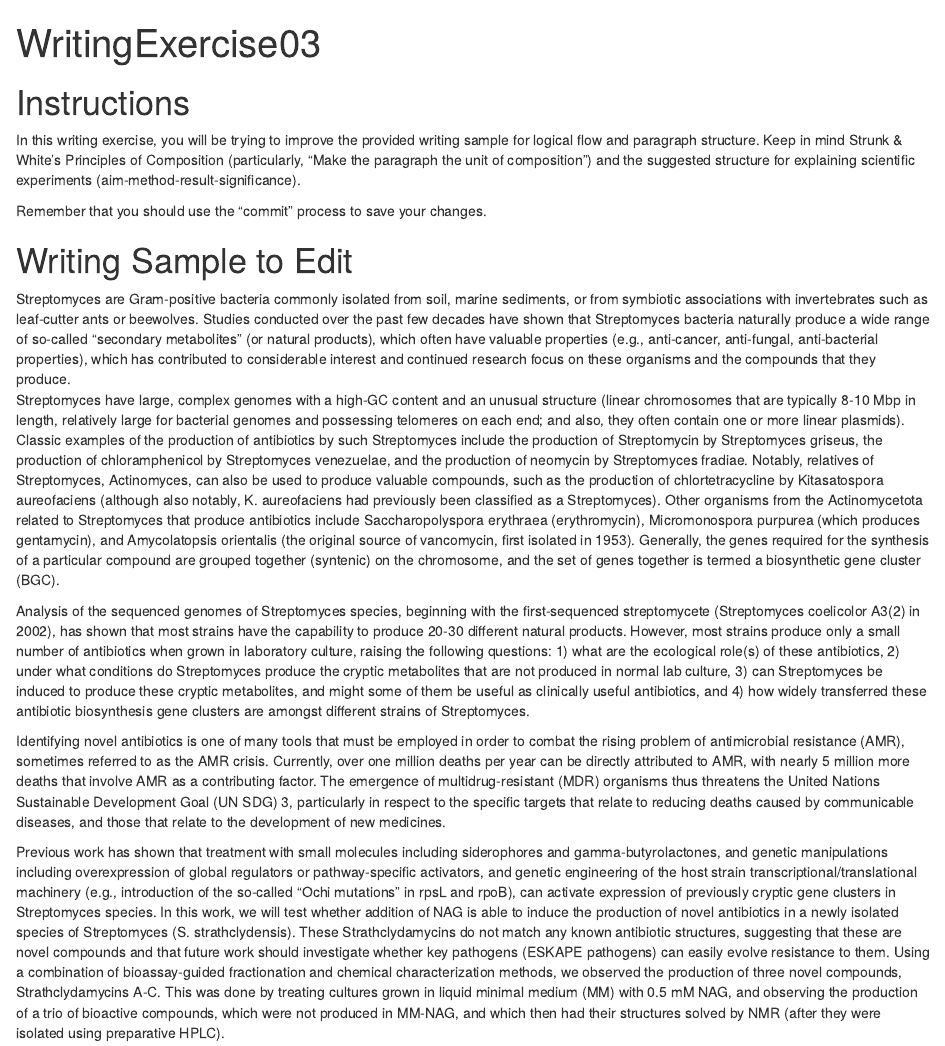
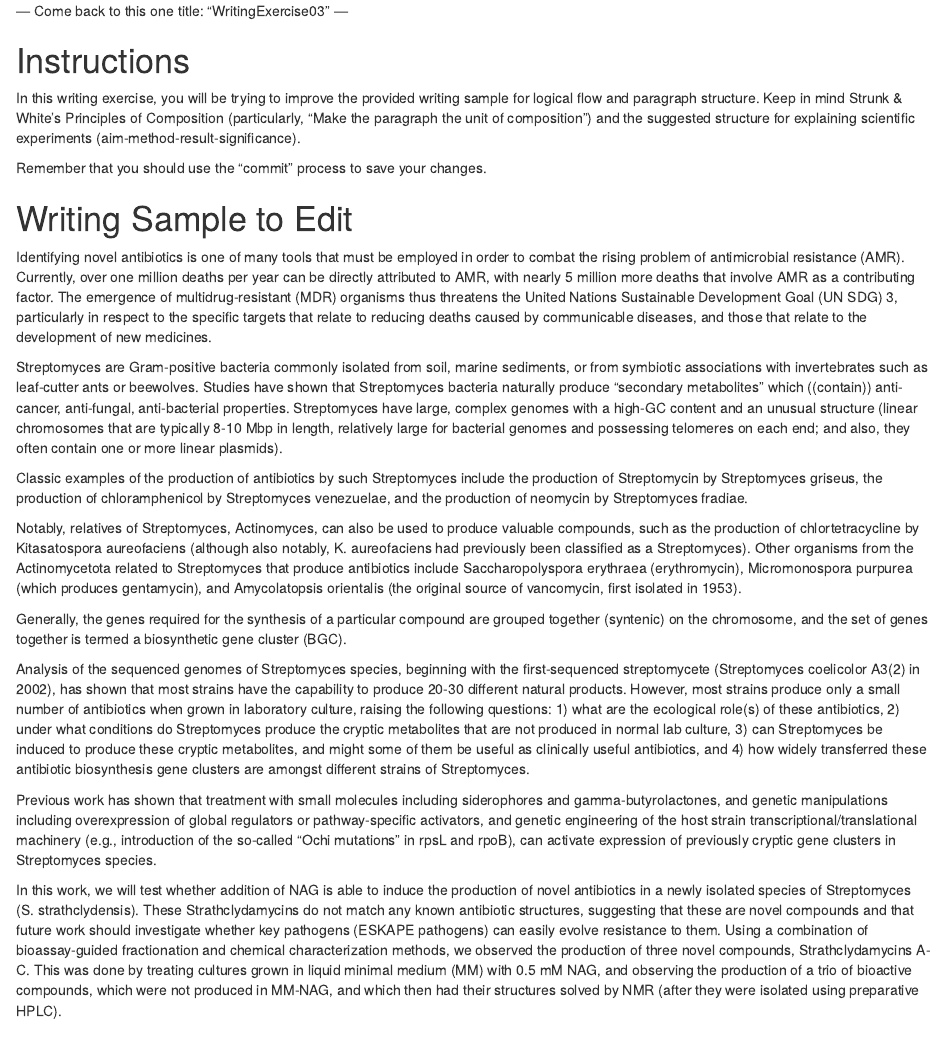
Before and after one commit to Kat-Thomson-Strath/Writing-exercise-1-, an R Markdown document (WritingExercises/WritingExercise03.Rmd): the page in a window 1100 px wide, from its top. Rendered offline with R 4.5, knitr and Pandoc, with nearby package versions.

Commit message:
Edit WritingExercise03 for clarity and new content
Revised text to improve clarity and conciseness regarding antimicrobial resistance and Streptomyces. Added new information on novel antibiotics and their potential impact.

```diff
--- a/WritingExercises/WritingExercise03.Rmd
+++ b/WritingExercises/WritingExercise03.Rmd
@@ -1,4 +1,4 @@
----
+--- Come back to this one
 title: "WritingExercise03"
 ---
 
@@ -10,12 +10,20 @@ Remember that you should use the "commit" process to save your changes.
 
 # Writing Sample to Edit
 
+Identifying novel antibiotics is one of many tools that must be employed in order to combat the rising problem of antimicrobial resistance (AMR).
+Currently, over one million deaths per year can be directly attributed to AMR, with nearly 5 million more deaths that involve AMR as a contributing factor.
+The emergence of multidrug-resistant (MDR) organisms thus threatens the United Nations Sustainable Development Goal (UN SDG) 3, particularly in respect to the specific targets that relate to reducing deaths caused by communicable diseases, and those that relate to the development of new medicines.
+
+
 Streptomyces are Gram-positive bacteria commonly isolated from soil, marine sediments, or from symbiotic associations with invertebrates such as leaf-cutter ants or beewolves.
-Studies conducted over the past few decades have shown that Streptomyces bacteria naturally produce a wide range of so-called "secondary metabolites" (or natural products), which often have valuable properties (e.g., anti-cancer, anti-fungal, anti-bacterial properties), which has contributed to considerable interest and continued research focus on these organisms and the compounds that they produce.
+Studies have shown that Streptomyces bacteria naturally produce "secondary metabolites" which ((contain)) anti-cancer, anti-fungal, anti-bacterial properties.
 Streptomyces have large, complex genomes with a high-GC content and an unusual structure (linear chromosomes that are typically 8-10 Mbp in length, relatively large for bacterial genomes and possessing telomeres on each end; and also, they often contain one or more linear plasmids).
+
 Classic examples of the production of antibiotics by such Streptomyces include the production of Streptomycin by Streptomyces griseus, the production of chloramphenicol by Streptomyces venezuelae, and the production of neomycin by Streptomyces fradiae.
+
 Notably, relatives of Streptomyces, Actinomyces, can also be used to produce valuable compounds, such as the production of chlortetracycline by Kitasatospora aureofaciens (although also notably, K. aureofaciens had previously been classified as a Streptomyces).
 Other organisms from the Actinomycetota related to Streptomyces that produce antibiotics include Saccharopolyspora erythraea (erythromycin), Micromonospora purpurea (which produces gentamycin), and Amycolatopsis orientalis (the original source of vancomycin, first isolated in 1953).
+
 Generally, the genes required for the synthesis of a particular compound are grouped together (syntenic) on the chromosome, and the set of genes together is termed a biosynthetic gene cluster (BGC).
 
 
@@ -27,12 +35,11 @@ However, most strains produce only a small number of antibiotics when grown in l
 4) how widely transferred these antibiotic biosynthesis gene clusters are amongst different strains of Streptomyces.
 
 
-Identifying novel antibiotics is one of many tools that must be employed in order to combat the rising problem of antimicrobial resistance (AMR), sometimes referred to as the AMR crisis.
-Currently, over one million deaths per year can be directly attributed to AMR, with nearly 5 million more deaths that involve AMR as a contributing factor.
-The emergence of multidrug-resistant (MDR) organisms thus threatens the United Nations Sustainable Development Goal (UN SDG) 3, particularly in respect to the specific targets that relate to reducing deaths caused by communicable diseases, and those that relate to the development of new medicines.
+
 
 
 Previous work has shown that treatment with small molecules including siderophores and gamma-butyrolactones, and genetic manipulations including overexpression of global regulators or pathway-specific activators, and genetic engineering of the host strain transcriptional/translational machinery (e.g., introduction of the so-called "Ochi mutations" in rpsL and rpoB), can activate expression of previously cryptic gene clusters in Streptomyces species.
+
 In this work, we will test whether addition of NAG is able to induce the production of novel antibiotics in a newly isolated species of Streptomyces (S. strathclydensis).
 These Strathclydamycins do not match any known antibiotic structures, suggesting that these are novel compounds and that future work should investigate whether key pathogens (ESKAPE pathogens) can easily evolve resistance to them.
 Using a combination of bioassay-guided fractionation and chemical characterization methods, we observed the production of three novel compounds, Strathclydamycins A-C.
```
